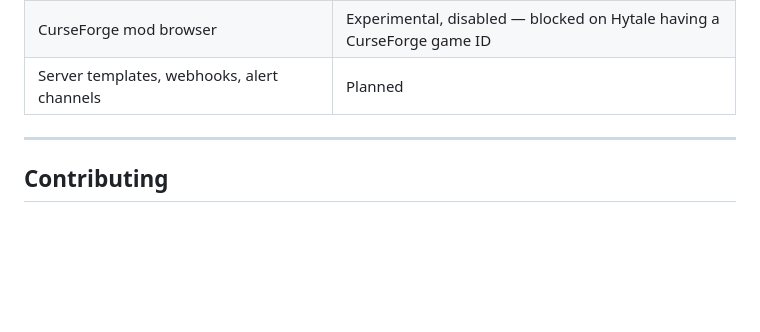
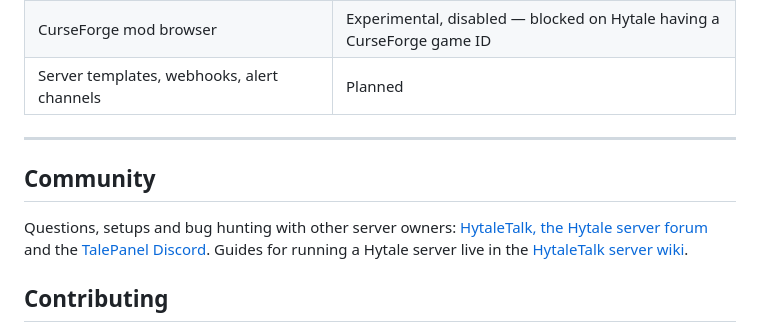
Before and after one commit to BitaceS/talepanel, a Markdown page: README.md, the part around the change. GitHub-like rendering; blank space fills up the shorter version.

Commit message:
README: add Community section (HytaleTalk forum, Discord, server wiki)

```diff
--- a/README.md
+++ b/README.md
@@ -364,6 +364,10 @@ Coverage is thin at v0.9 — a few Go test files, no Rust tests yet. Tests are b
 
 ---
 
+## Community
+
+Questions, setups and bug hunting with other server owners: [HytaleTalk, the Hytale server forum](https://hytaletalk.com/) and the [TalePanel Discord](https://discord.gg/6N8WNrW5WJ). Guides for running a Hytale server live in the [HytaleTalk server wiki](https://hytaletalk.com/pages/wiki/).
+
 ## Contributing
 
 Contributions are welcome. Please read [`CONTRIBUTING.md`](CONTRIBUTING.md) for workflow and coding-style notes, and be aware that opening a pull request constitutes acceptance of the [Contributor License Agreement](CLA.md) — the CLA-Assistant bot records your acceptance automatically on your first PR.
```
